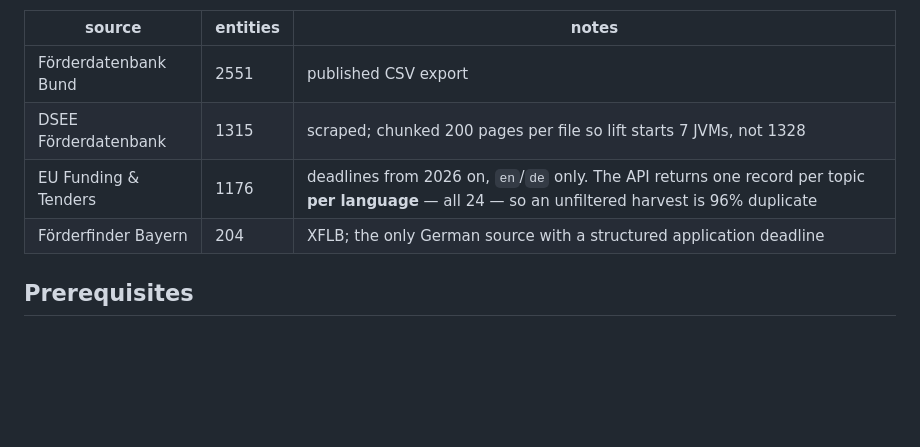
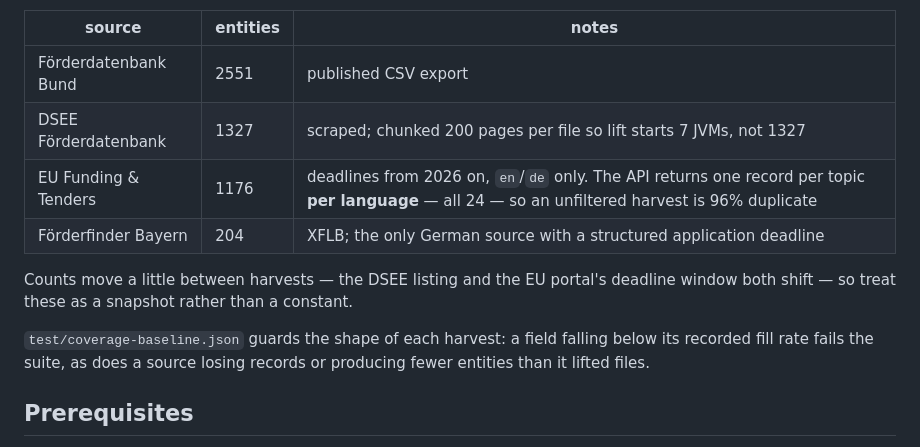
Before and after one commit to foederierter-datenpool/funding-directory-builder, a Markdown page: README.md, the part around one of its changes. GitHub-like rendering; blank space fills up the shorter version.

Commit message:
Correct the deployed counts in the README
5231 opportunities from 5258 source entities, read off the published
data/directory.ttl rather than a local run.

DSEE reads 1327 rather than 1315. The note about 13 records lost to an unencoded
IRI is gone: that fix is deployed and the harvest reconciles exactly, 2551 + 1327
+ 1176 + 204 entities with 27 pairs merged.

Says outright that the numbers are a snapshot. The DSEE listing drifted from 1328
to 1327 between two harvests hours apart, and the EU portal's deadline window
moves, so a reader comparing against a fresh run should expect small differences.

Also notes that the coverage baseline guards record counts now, not only fill
rates -- a field can hold its rate while whole records vanish.

```diff
--- a/README.md
+++ b/README.md
@@ -30,11 +30,16 @@ from 5259 source entities with 27 pairs merged across sources.
 | source | entities | notes |
 | --- | --- | --- |
 | Förderdatenbank Bund | 2551 | published CSV export |
-| DSEE Förderdatenbank | 1315 | scraped; chunked 200 pages per file so lift starts 7 JVMs, not 1328 |
+| DSEE Förderdatenbank | 1327 | scraped; chunked 200 pages per file so lift starts 7 JVMs, not 1327 |
 | EU Funding & Tenders | 1176 | deadlines from 2026 on, `en`/`de` only. The API returns one record per topic **per language** — all 24 — so an unfiltered harvest is 96% duplicate |
 | Förderfinder Bayern | 204 | XFLB; the only German source with a structured application deadline |
 
+Counts move a little between harvests — the DSEE listing and the EU portal's
+deadline window both shift — so treat these as a snapshot rather than a constant.
 
+`test/coverage-baseline.json` guards the shape of each harvest: a field falling
+below its recorded fill rate fails the suite, as does a source losing records or
+producing fewer entities than it lifted files.
 
 ## Prerequisites
 - Node.js
```
Also changed, not shown: other parts of README.md (+2 -2 lines).
